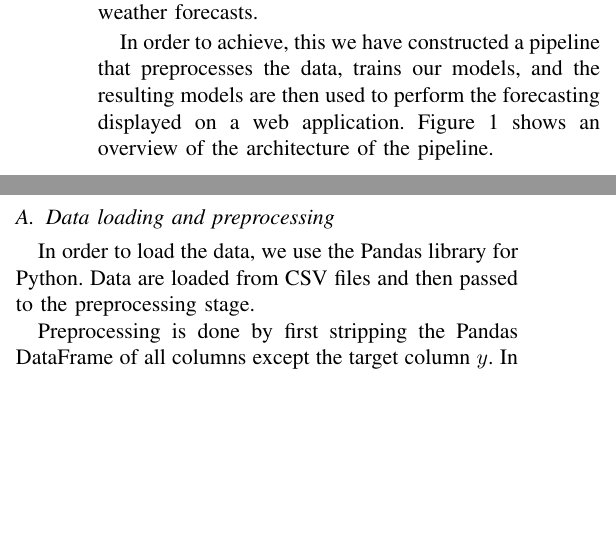
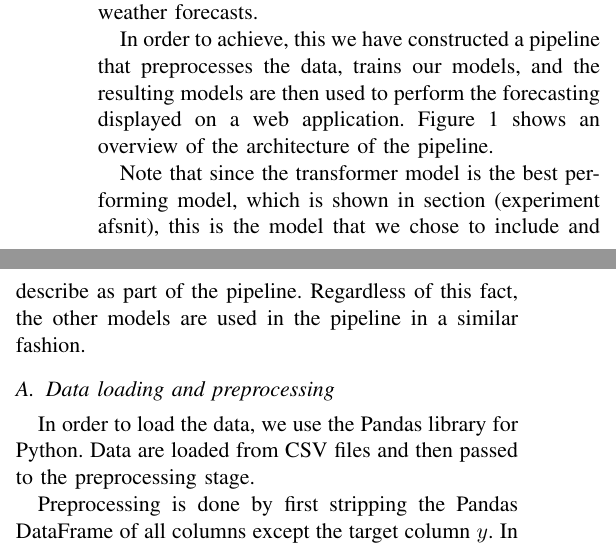
Before and after one commit to chhoumann/P6, a LaTeX paper (master.tex, which reads sections/data-loading.tex): two parts of the columns of page 6 of 12, joined at a grey line, cut so that both start at the same text, the shorter picture padded with empty space. Compiled offline with pdfLaTeX; a missing font is replaced by an installed copy or a similar font; a LaTeX package or settings file that is missing is left out.

Commit message:
Update data-loading.tex

```diff
--- a/sections/data-loading.tex
+++ b/sections/data-loading.tex
@@ -4,6 +4,8 @@ The user is able to select a city for which they want to predict the temperature
 
 In order to achieve, this we have constructed a pipeline that preprocesses the data, trains our models, and the resulting models are then used to perform the forecasting displayed on a web application.
 Figure \ref{fig:architecture diagram} shows an overview of the architecture of the pipeline.
+
+Note that since the transformer model is the best performing model, which is shown in section (experiment afsnit), this is the model that we chose to include and describe as part of the pipeline. Regardless of this fact, the other models are used in the pipeline in a similar fashion.
 
 \begin{figure*}
 	\centering
```
